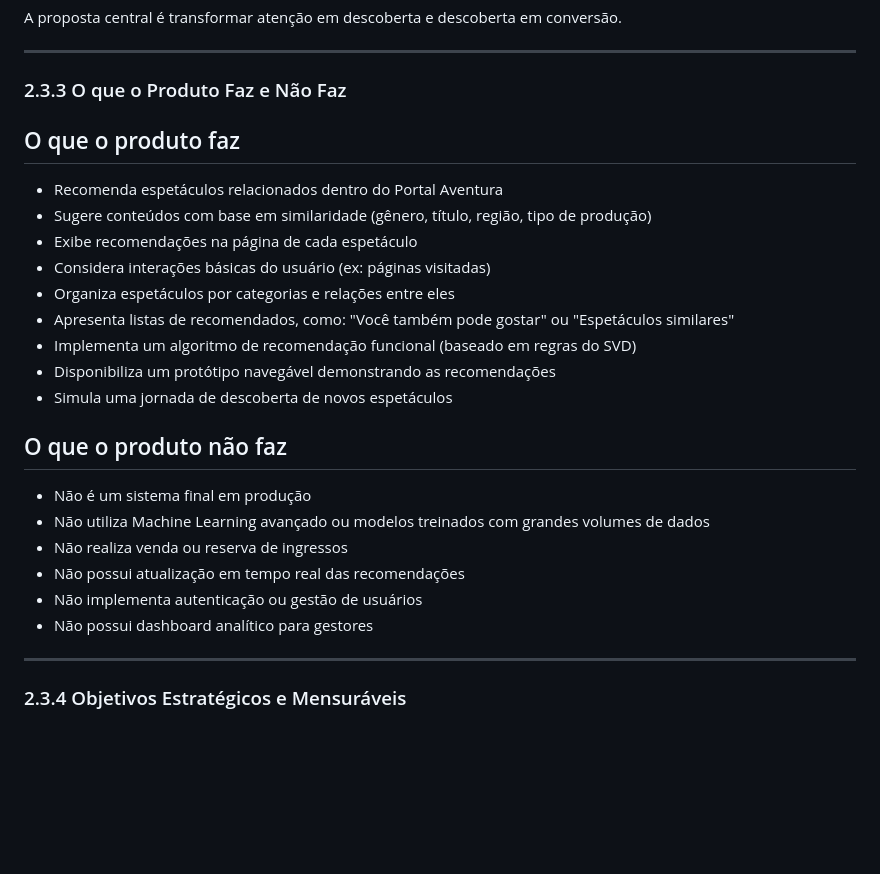
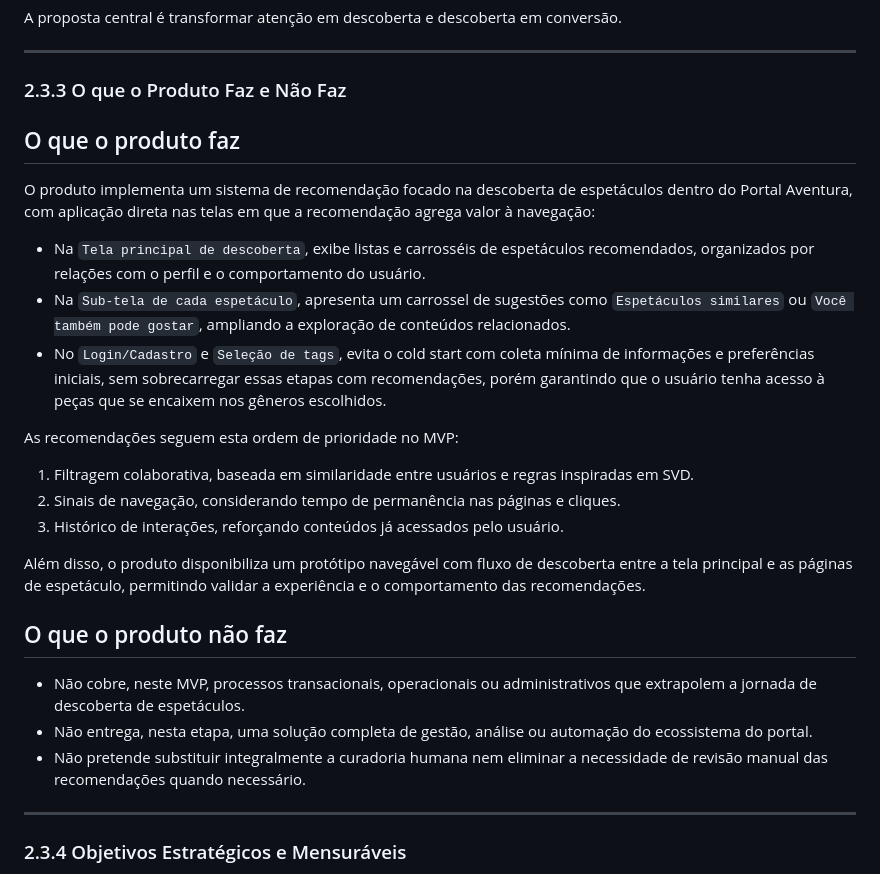
Before and after one commit to jjalmeidadev/spotlight, a Markdown page: documentos/Projeto.md, the part around one of its changes. GitHub-like rendering; blank space fills up the shorter version.

```diff
--- a/documentos/Projeto.md
+++ b/documentos/Projeto.md
@@ -144,27 +144,27 @@ A proposta central é transformar atenção em descoberta e descoberta em conver
 ---
 
 ### 2.3.3 O que o Produto Faz e Não Faz
-
 ## O que o produto faz
 
-- Recomenda espetáculos relacionados dentro do Portal Aventura
-- Sugere conteúdos com base em similaridade (gênero, título, região, tipo de produção)
-- Exibe recomendações na página de cada espetáculo
-- Considera interações básicas do usuário (ex: páginas visitadas)
-- Organiza espetáculos por categorias e relações entre eles
-- Apresenta listas de recomendados, como: "Você também pode gostar" ou "Espetáculos similares"
-- Implementa um algoritmo de recomendação funcional (baseado em regras do SVD)
-- Disponibiliza um protótipo navegável demonstrando as recomendações
-- Simula uma jornada de descoberta de novos espetáculos
+O produto implementa um sistema de recomendação focado na descoberta de espetáculos dentro do Portal Aventura, com aplicação direta nas telas em que a recomendação agrega valor à navegação:
+
+- Na `Tela principal de descoberta`, exibe listas e carrosséis de espetáculos recomendados, organizados por relações com o perfil e o comportamento do usuário.
+- Na `Sub-tela de cada espetáculo`, apresenta um carrossel de sugestões como `Espetáculos similares` ou `Você também pode gostar`, ampliando a exploração de conteúdos relacionados.
+- No `Login/Cadastro` e `Seleção de tags`, evita o cold start com coleta mínima de informações e preferências iniciais, sem sobrecarregar essas etapas com recomendações, porém garantindo que o usuário tenha acesso à peças que se encaixem nos gêneros escolhidos.
+
+As recomendações seguem esta ordem de prioridade no MVP:
+
+1. Filtragem colaborativa, baseada em similaridade entre usuários e regras inspiradas em SVD.
+2. Sinais de navegação, considerando tempo de permanência nas páginas e cliques.
+3. Histórico de interações, reforçando conteúdos já acessados pelo usuário.
+
+Além disso, o produto disponibiliza um protótipo navegável com fluxo de descoberta entre a tela principal e as páginas de espetáculo, permitindo validar a experiência e o comportamento das recomendações.
 
 ## O que o produto não faz
 
-- Não é um sistema final em produção
-- Não utiliza Machine Learning avançado ou modelos treinados com grandes volumes de dados
-- Não realiza venda ou reserva de ingressos
-- Não possui atualização em tempo real das recomendações
-- Não implementa autenticação ou gestão de usuários
-- Não possui dashboard analítico para gestores
+- Não cobre, neste MVP, processos transacionais, operacionais ou administrativos que extrapolem a jornada de descoberta de espetáculos.
+- Não entrega, nesta etapa, uma solução completa de gestão, análise ou automação do ecossistema do portal.
+- Não pretende substituir integralmente a curadoria humana nem eliminar a necessidade de revisão manual das recomendações quando necessário.
 
 ---
 
```
Also changed, not shown: other parts of documentos/Projeto.md (+25 -2 lines).
